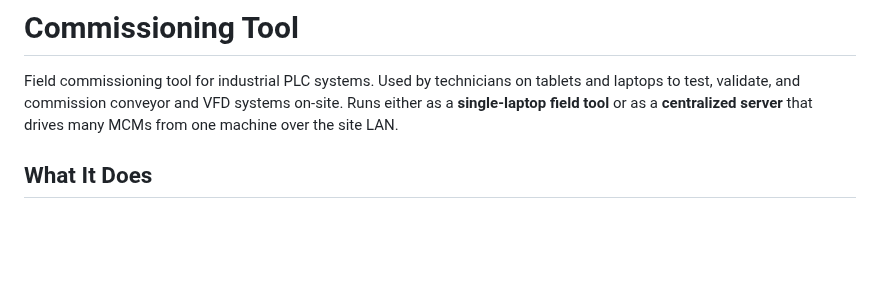
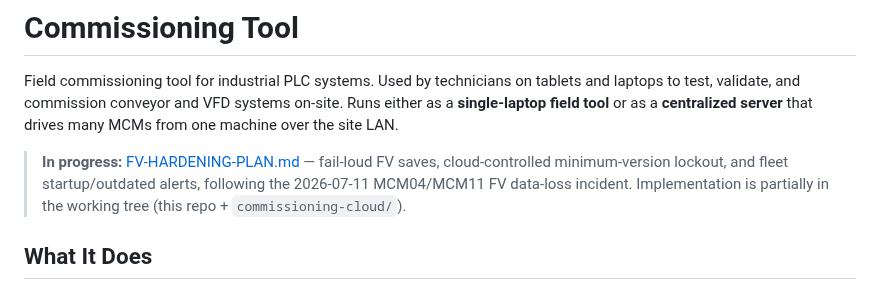
Before and after one commit to nikapartenadze/commissioning-local, a Markdown page: README.md, the part around the change. GitHub-like rendering; blank space fills up the shorter version.

```diff
--- a/README.md
+++ b/README.md
@@ -1,6 +1,8 @@
 # Commissioning Tool
 
 Field commissioning tool for industrial PLC systems. Used by technicians on tablets and laptops to test, validate, and commission conveyor and VFD systems on-site. Runs either as a **single-laptop field tool** or as a **centralized server** that drives many MCMs from one machine over the site LAN.
+
+> **In progress:** [FV-HARDENING-PLAN.md](FV-HARDENING-PLAN.md) — fail-loud FV saves, cloud-controlled minimum-version lockout, and fleet startup/outdated alerts, following the 2026-07-11 MCM04/MCM11 FV data-loss incident. Implementation is partially in the working tree (this repo + `commissioning-cloud/`).
 
 ## What It Does
 
```
Also changed, not shown: FV-HARDENING-PLAN.md (added, +102 -0 lines).
